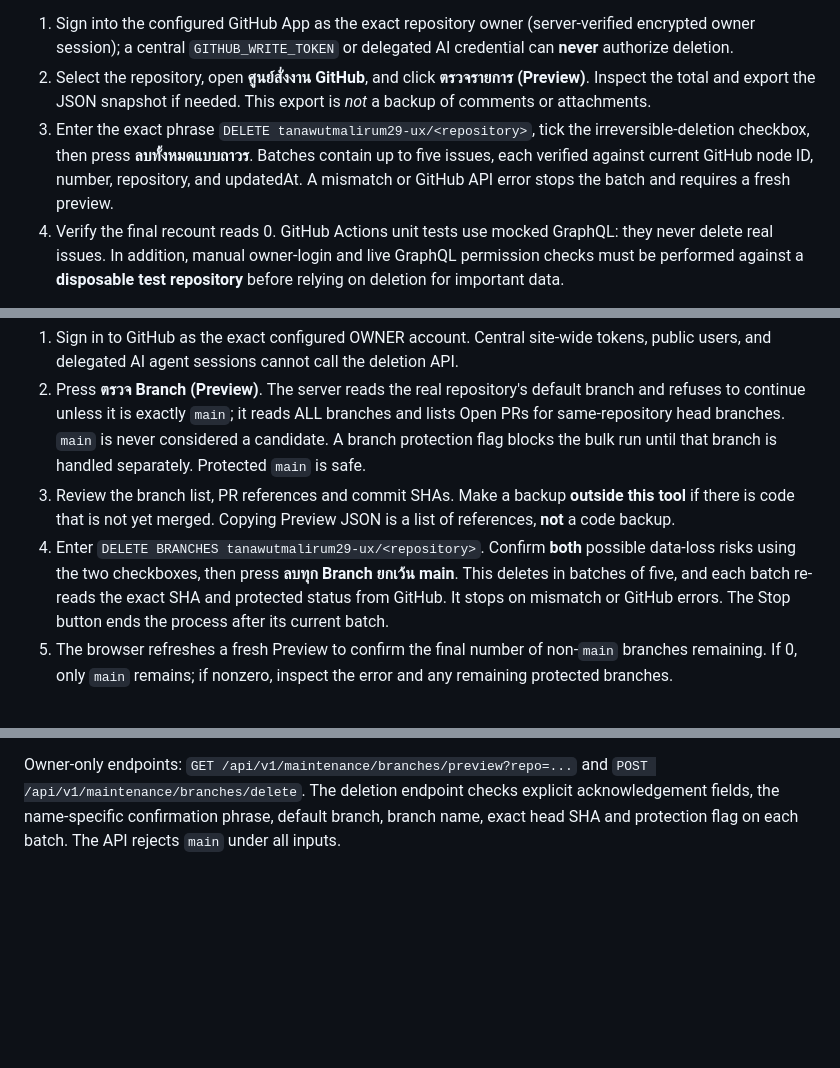
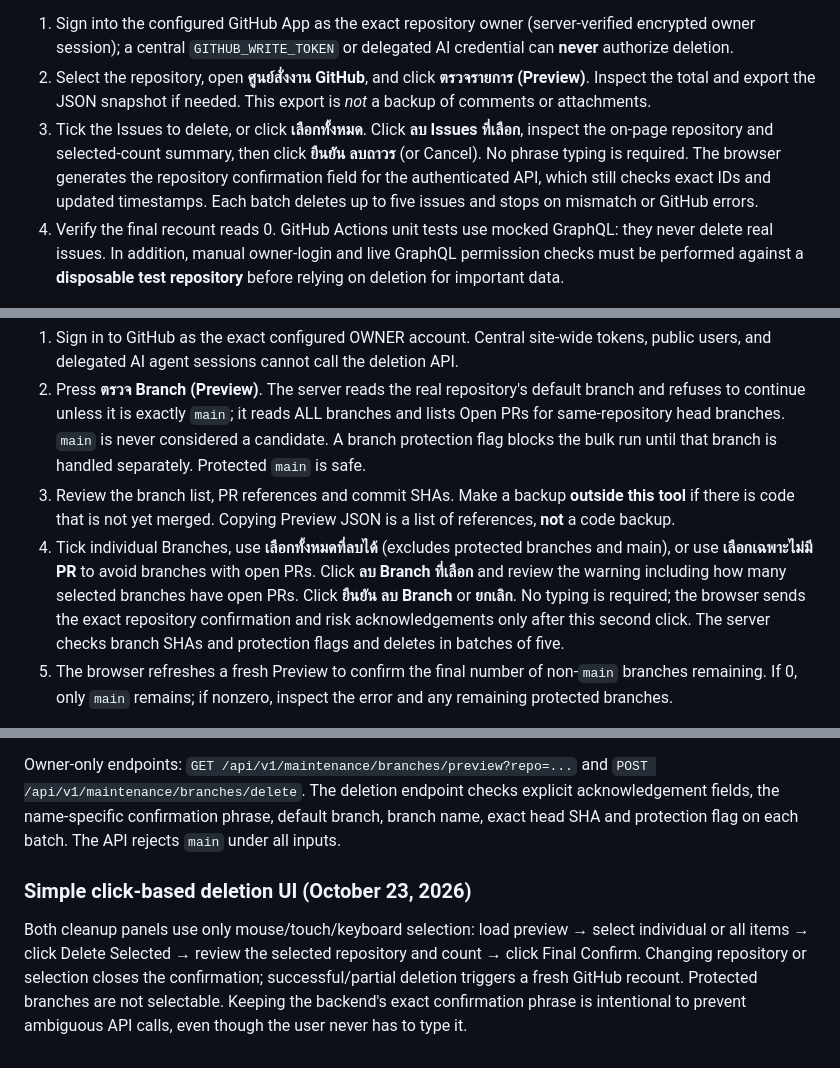
Before and after one commit to tanawutmalirum29-ux/ai-control-center, a Markdown page: README.md, 3 parts joined by grey strips. Rendered like a GitHub page; blank space fills up the shorter version.

Commit message:
docs: update maintenance instructions to checkbox selection and two-click confirmation

```diff
--- a/README.md
+++ b/README.md
@@ -88,7 +88,7 @@ The **ศูนย์สั่งงาน GitHub** page includes a permanently
 
 1. Sign into the configured GitHub App as the exact repository owner (server-verified encrypted owner session); a central `GITHUB_WRITE_TOKEN` or delegated AI credential can **never** authorize deletion.
 2. Select the repository, open **ศูนย์สั่งงาน GitHub**, and click **ตรวจรายการ (Preview)**. Inspect the total and export the JSON snapshot if needed. This export is *not* a backup of comments or attachments.
-3. Enter the exact phrase `DELETE tanawutmalirum29-ux/<repository>`, tick the irreversible-deletion checkbox, then press **ลบทั้งหมดแบบถาวร**. Batches contain up to five issues, each verified against current GitHub node ID, number, repository, and updatedAt. A mismatch or GitHub API error stops the batch and requires a fresh preview.
+3. Tick the Issues to delete, or click **เลือกทั้งหมด**. Click **ลบ Issues ที่เลือก**, inspect the on-page repository and selected-count summary, then click **ยืนยัน ลบถาวร** (or Cancel). No phrase typing is required. The browser generates the repository confirmation field for the authenticated API, which still checks exact IDs and updated timestamps. Each batch deletes up to five issues and stops on mismatch or GitHub errors.
 4. Verify the final recount reads 0. GitHub Actions unit tests use mocked GraphQL: they never delete real issues. In addition, manual owner-login and live GraphQL permission checks must be performed against a **disposable test repository** before relying on deletion for important data.
 
 API: `GET /api/v1/maintenance/issues/preview?repo=...` and `POST /api/v1/maintenance/issues/delete`. Both strictly require the owner OAuth session. The GitHub App must have suitable permissions for the GraphQL mutation, and GitHub itself requires the personal account owner for permanent deletion. This intentionally is not available to CEO/Engineer/QA delegated sessions or anonymous central-token users.
@@ -100,9 +100,13 @@ Select a repository and open **Operations / Cleanup**. The **ลบ Branch ท
 1. Sign in to GitHub as the exact configured OWNER account. Central site-wide tokens, public users, and delegated AI agent sessions cannot call the deletion API.
 2. Press **ตรวจ Branch (Preview)**. The server reads the real repository's default branch and refuses to continue unless it is exactly `main`; it reads ALL branches and lists Open PRs for same-repository head branches. `main` is never considered a candidate. A branch protection flag blocks the bulk run until that branch is handled separately. Protected `main` is safe.
 3. Review the branch list, PR references and commit SHAs. Make a backup **outside this tool** if there is code that is not yet merged. Copying Preview JSON is a list of references, **not** a code backup.
-4. Enter `DELETE BRANCHES tanawutmalirum29-ux/<repository>`. Confirm **both** possible data-loss risks using the two checkboxes, then press **ลบทุก Branch ยกเว้น main**. This deletes in batches of five, and each batch re-reads the exact SHA and protected status from GitHub. It stops on mismatch or GitHub errors. The Stop button ends the process after its current batch.
+4. Tick individual Branches, use **เลือกทั้งหมดที่ลบได้** (excludes protected branches and main), or use **เลือกเฉพาะไม่มี PR** to avoid branches with open PRs. Click **ลบ Branch ที่เลือก** and review the warning including how many selected branches have open PRs. Click **ยืนยัน ลบ Branch** or **ยกเลิก**. No typing is required; the browser sends the exact repository confirmation and risk acknowledgements only after this second click. The server checks branch SHAs and protection flags and deletes in batches of five.
 5. The browser refreshes a fresh Preview to confirm the final number of non-`main` branches remaining. If 0, only `main` remains; if nonzero, inspect the error and any remaining protected branches.
 
 **Important:** Deleting branches with open PRs can disrupt those PRs. The tool does not merge PRs, recover commits, save ZIP archives or force-remove GitHub rulesets. It cannot reset GitHub Issue numbering. GitHub's REST Delete a reference API requires repository Contents: Write permission, and responds with 204 on successful deletion. Deploying the code and passing mocked tests does not prove your GitHub OAuth installation has this permission. Validate one disposable test branch in a disposable repository before mass deleting production work.
 
 Owner-only endpoints: `GET /api/v1/maintenance/branches/preview?repo=...` and `POST /api/v1/maintenance/branches/delete`. The deletion endpoint checks explicit acknowledgement fields, the name-specific confirmation phrase, default branch, branch name, exact head SHA and protection flag on each batch. The API rejects `main` under all inputs.
+
+### Simple click-based deletion UI (October 23, 2026)
+
+Both cleanup panels use only mouse/touch/keyboard selection: load preview → select individual or all items → click Delete Selected → review the selected repository and count → click Final Confirm. Changing repository or selection closes the confirmation; successful/partial deletion triggers a fresh GitHub recount. Protected branches are not selectable. Keeping the backend's exact confirmation phrase is intentional to prevent ambiguous API calls, even though the user never has to type it.
```
